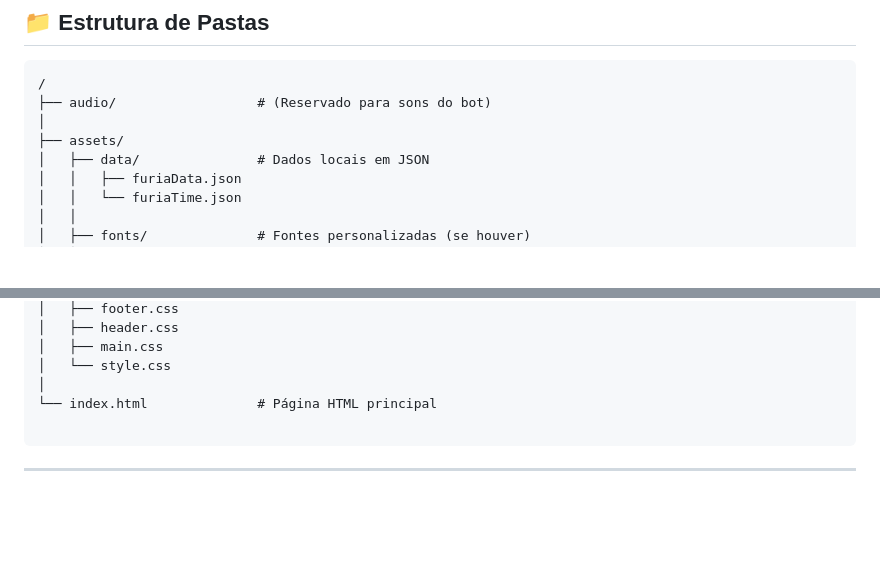
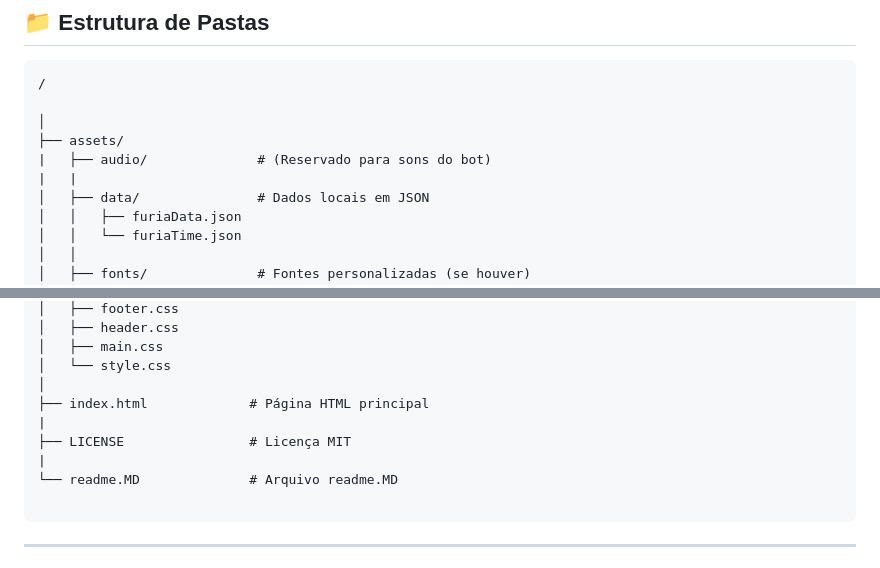
Before and after one commit to SouzaCleber98/chatbotFuria, a Markdown page: readme.MD, 2 parts joined by grey strips. Drawn GitHub-style; blank space fills up the shorter version.

Commit message:
docs: corrigir informações no README.md

````diff
--- a/readme.MD
+++ b/readme.MD
@@ -17,9 +17,11 @@ Este projeto é um chatbot interativo para fãs da FURIA, uma organização bras
 
 ```plaintext
 /
-├── audio/                  # (Reservado para sons do bot)
+
 │
 ├── assets/
+|   ├── audio/              # (Reservado para sons do bot)
+|   |
 │   ├── data/               # Dados locais em JSON
 │   │   ├── furiaData.json
 │   │   └── furiaTime.json
@@ -43,7 +45,11 @@ Este projeto é um chatbot interativo para fãs da FURIA, uma organização bras
 │   ├── main.css
 │   └── style.css
 │
-└── index.html              # Página HTML principal
+├── index.html             # Página HTML principal
+|
+├── LICENSE                # Licença MIT
+|
+└── readme.MD              # Arquivo readme.MD
 
 ```
 
````
